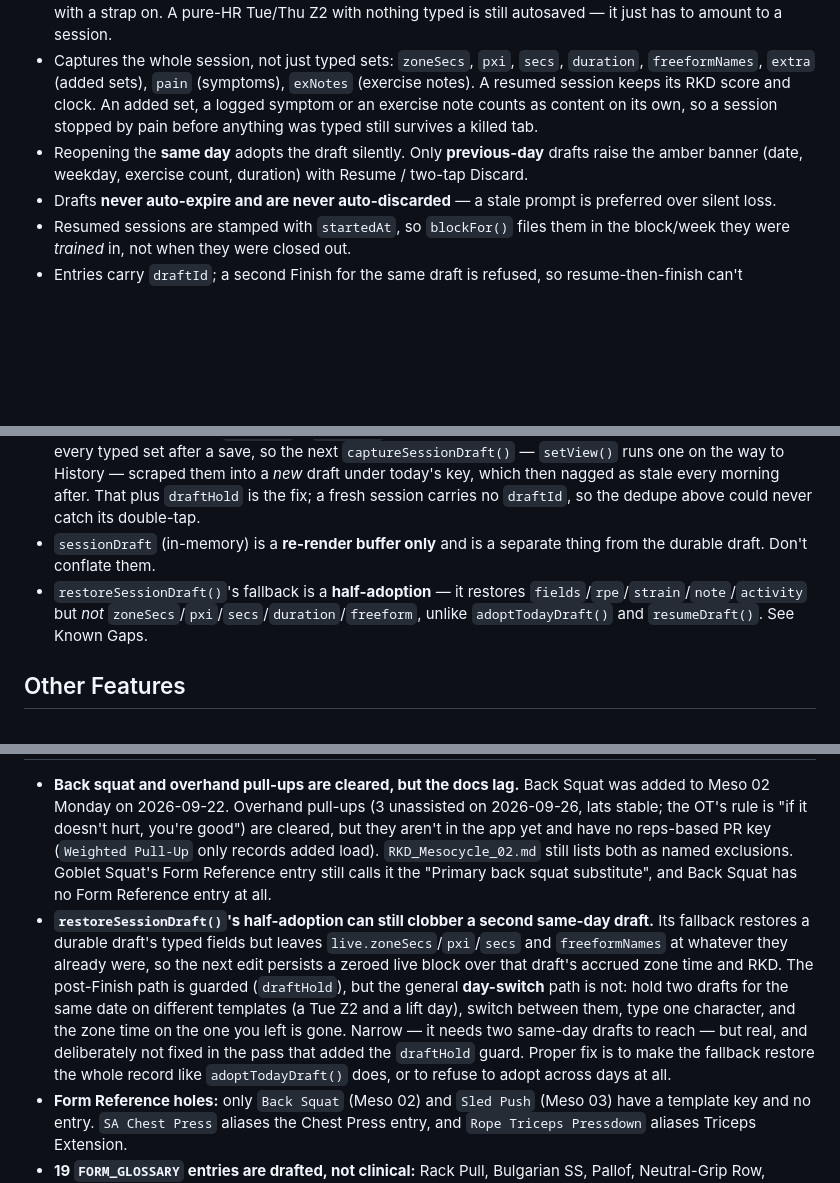
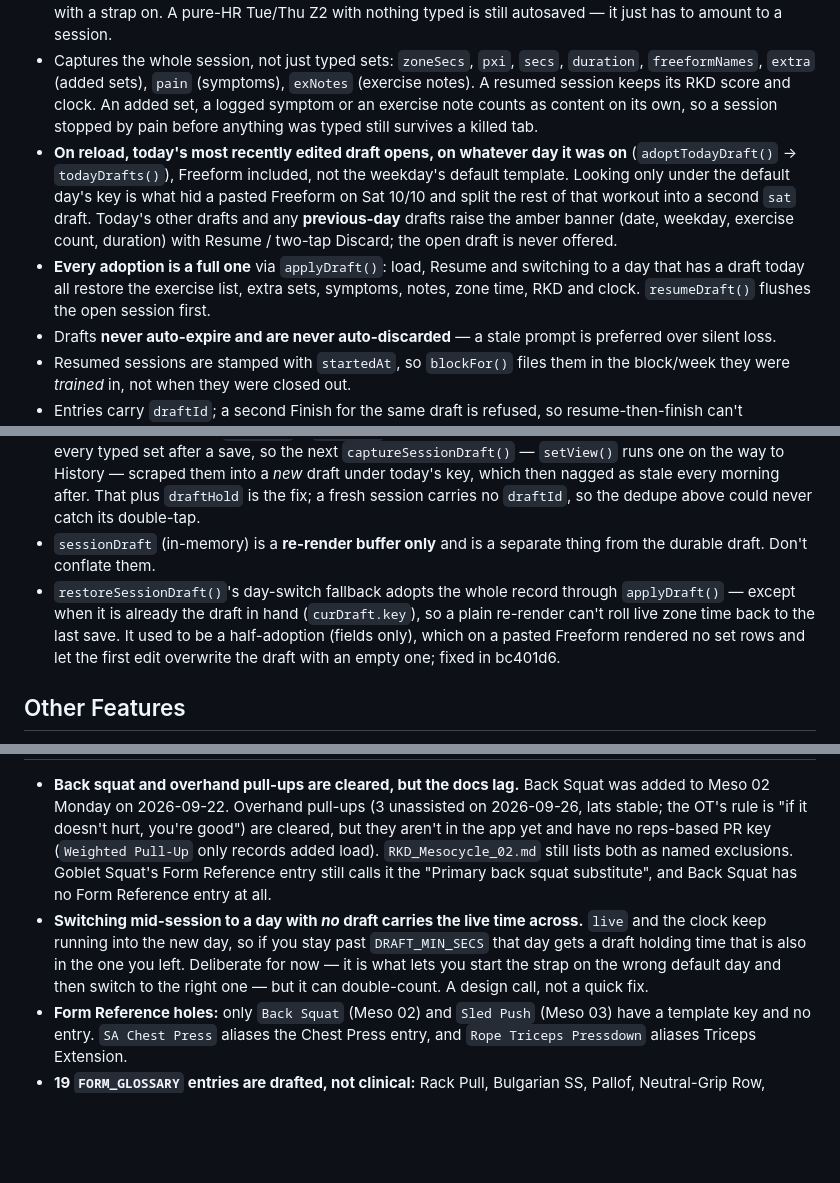
Before and after one commit to dkr-fitness/rkd-log, a Markdown page: CLAUDE.md, 3 parts joined by grey strips. Drawn GitHub-style; blank space fills up the shorter version.

Commit message:
Update CLAUDE.md for same-day draft adoption
Documents that reload opens today's newest draft on its own day, that
every adoption is a full one through applyDraft(), and that the old
half-adoption fallback is fixed (bc401d6). Known Gaps drops the
half-adoption entry and adds the remaining one: switching mid-session to
a day with no draft carries live time across and can double-count.

Co-Authored-By: Claude Opus 5.5 <noreply@anthropic.com>

```diff
--- a/CLAUDE.md
+++ b/CLAUDE.md
@@ -76,14 +76,15 @@
 - Triggers: every set/RPE/note/strain/activity edit (400ms throttle), live zone accrual (10s), and a flush on `pagehide` + `visibilitychange:hidden`. **`beforeunload` is deliberately not used** — unreliable on iOS/Bluefy.
 - **Bare tracked time only counts as content above `DRAFT_MIN_SECS` (120s).** `live.secs` ticks for every second the strap is streaming, session or not, so a lower bar wrote "0 exercises" drafts just from browsing with a strap on. A pure-HR Tue/Thu Z2 with nothing typed is still autosaved — it just has to amount to a session.
 - Captures the whole session, not just typed sets: `zoneSecs`, `pxi`, `secs`, `duration`, `freeformNames`, `extra` (added sets), `pain` (symptoms), `exNotes` (exercise notes). A resumed session keeps its RKD score and clock. An added set, a logged symptom or an exercise note counts as content on its own, so a session stopped by pain before anything was typed still survives a killed tab.
-- Reopening the **same day** adopts the draft silently. Only **previous-day** drafts raise the amber banner (date, weekday, exercise count, duration) with Resume / two-tap Discard.
+- **On reload, today's most recently edited draft opens, on whatever day it was on** (`adoptTodayDraft()` → `todayDrafts()`), Freeform included, not the weekday's default template. Looking only under the default day's key is what hid a pasted Freeform on Sat 10/10 and split the rest of that workout into a second `sat` draft. Today's other drafts and any **previous-day** drafts raise the amber banner (date, weekday, exercise count, duration) with Resume / two-tap Discard; the open draft is never offered.
+- **Every adoption is a full one** via `applyDraft()`: load, Resume and switching to a day that has a draft today all restore the exercise list, extra sets, symptoms, notes, zone time, RKD and clock. `resumeDraft()` flushes the open session first.
 - Drafts **never auto-expire and are never auto-discarded** — a stale prompt is preferred over silent loss.
 - Resumed sessions are stamped with `startedAt`, so `blockFor()` files them in the block/week they were *trained* in, not when they were closed out.
 - Entries carry `draftId`; a second Finish for the same draft is refused, so resume-then-finish can't duplicate.
 - **`draftHold` means "a session was just closed out and nothing has been touched since."** `logRest()` sets it so a rest day logged over a draft neither deletes it nor hides it — the banner reports the conflict and leaves the call to you. `saveSession()` sets it too, and while it's set: `persistDraft()` writes nothing, `restoreSessionDraft()` won't adopt a durable draft, and Finish is a no-op. The first real edit (`onSetInput()`) lifts it; `resumeDraft()` clears it outright.
 - **Finish clears the form** (`render()` + `curRPE=0`) and stops the session clock. Not cosmetic: the DOM held every typed set after a save, so the next `captureSessionDraft()` — `setView()` runs one on the way to History — scraped them into a *new* draft under today's key, which then nagged as stale every morning after. That plus `draftHold` is the fix; a fresh session carries no `draftId`, so the dedupe above could never catch its double-tap.
 - `sessionDraft` (in-memory) is a **re-render buffer only** and is a separate thing from the durable draft. Don't conflate them.
-- `restoreSessionDraft()`'s fallback is a **half-adoption** — it restores `fields`/`rpe`/`strain`/`note`/`activity` but *not* `zoneSecs`/`pxi`/`secs`/`duration`/`freeform`, unlike `adoptTodayDraft()` and `resumeDraft()`. See Known Gaps.
+- `restoreSessionDraft()`'s day-switch fallback adopts the whole record through `applyDraft()` — except when it is already the draft in hand (`curDraft.key`), so a plain re-render can't roll live zone time back to the last save. It used to be a half-adoption (fields only), which on a pasted Freeform rendered no set rows and let the first edit overwrite the draft with an empty one; fixed in bc401d6.
 
 ## Other Features
 - **Set mode** (`openFocus()` / `renderFocus()`) — full-screen, one set at a time, for reading on a phone mid-set: set N of M, target, last time's numbers as hints, ±5 / ±1 steppers, one-tap "Same as last", the block's bell countdown, live HR/zone, and the zone wash. **It holds no set data of its own** — it reads and writes the session page's `w_`/`r_` inputs and calls `onSetInput()`, so drafts, Finish, extra sets and history are unaffected. Walk order comes from `focusStepsFor()` (supersets interleave set by set; zero-set prep is skipped; a pain-stopped exercise's remaining sets are skipped going forward). It holds the wake lock while open and closes on a tab or day change.
@@ -106,5 +107,5 @@ Run ~1 week before each block goes live, after any clinical-content change (HEP,
 - **Back squat and overhand pull-ups are cleared, but the docs lag.** Back Squat was added to Meso 02 Monday on 2026-09-22. Overhand pull-ups (3 unassisted on 2026-09-26, lats stable; the OT's rule is "if it doesn't hurt, you're good") are cleared, but they aren't in the app yet and have no reps-based PR key (`Weighted Pull-Up` only records added load). `RKD_Mesocycle_02.md` still lists both as named exclusions. Goblet Squat's Form Reference entry still calls it the "Primary back squat substitute", and Back Squat has no Form Reference entry at all.
-- **`restoreSessionDraft()`'s half-adoption can still clobber a second same-day draft.** Its fallback restores a durable draft's typed fields but leaves `live.zoneSecs`/`pxi`/`secs` and `freeformNames` at whatever they already were, so the next edit persists a zeroed live block over that draft's accrued zone time and RKD. The post-Finish path is guarded (`draftHold`), but the general **day-switch** path is not: hold two drafts for the same date on different templates (a Tue Z2 and a lift day), switch between them, type one character, and the zone time on the one you left is gone. Narrow — it needs two same-day drafts to reach — but real, and deliberately not fixed in the pass that added the `draftHold` guard. Proper fix is to make the fallback restore the whole record like `adoptTodayDraft()` does, or to refuse to adopt across days at all.
+- **Switching mid-session to a day with *no* draft carries the live time across.** `live` and the clock keep running into the new day, so if you stay past `DRAFT_MIN_SECS` that day gets a draft holding time that is also in the one you left. Deliberate for now — it is what lets you start the strap on the wrong default day and then switch to the right one — but it can double-count. A design call, not a quick fix.
 - **Form Reference holes:** only `Back Squat` (Meso 02) and `Sled Push` (Meso 03) have a template key and no entry. `SA Chest Press` aliases the Chest Press entry, and `Rope Triceps Pressdown` aliases Triceps Extension.
 - **19 `FORM_GLOSSARY` entries are drafted, not clinical:** Rack Pull, Bulgarian SS, Pallof, Neutral-Grip Row, Romanian Deadlift (DB), Bird Dog, Chest-Supported Row, Single-Arm DB Row, Neutral-Grip Cable Row, Jump, Step-Up, SKB RDL, SL RDL, Band Row, Face Pull, DB Row, Hip Thrust, Chest Press, Plate Pinch Hold. Each ends with an italic "Drafted for this panel" provenance line; the mechanics are not clinician-reviewed. Worth a review pass with Bhupinder/OT.
 - **Meso 03 single-arm work on two-arm keys:** Rope Triceps Pressdown and Neutral-Grip Row are single-arm in Meso 03 but log under their two-arm keys, so per-arm loads will read low against those PRs. Chest Press was split off to `SA Chest Press` for exactly this reason.
```
Also changed, not shown: other parts of CLAUDE.md (+1 -1 lines).
